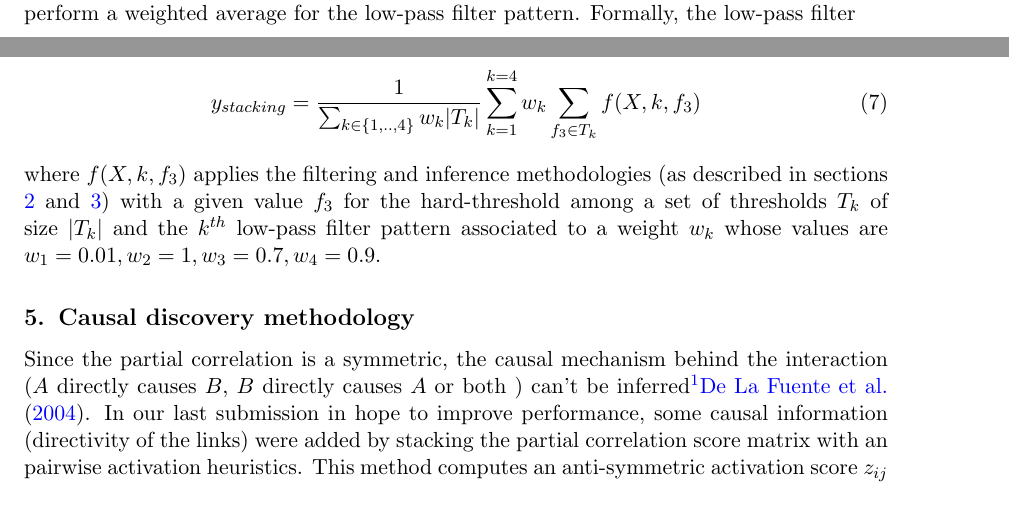
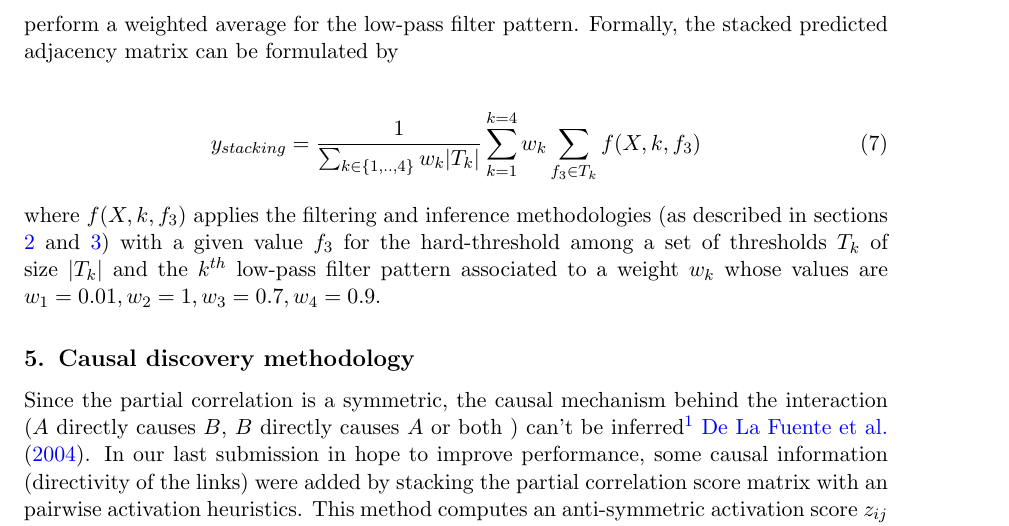
Before and after one commit to asutera/paper-connectomics, a LaTeX thesis (article.tex): two parts of pages 3 and 4 of 5 before the commit and part of page 4 of 5 after it, the two joined at a grey line, cut so that both start at the same text. Compiled offline with pdfLaTeX.

Commit message:
fix wording

```diff
--- a/article.tex
+++ b/article.tex
@@ -266,7 +266,7 @@ hard-threshold value $f_3$ and the pattern of the low-pass filter $c_l$. In orde
 free ourself from the choice of a probability distribution for the $(f_3,c_l)$ combinations,
 we choose a uniform distribution for the threshold distribution (in a given interval of
 values) within each filtering process and perform a weighted average for the low-pass
-filter pattern. Formally, the low-pass filter
+filter pattern. Formally, the stacked predicted adjacency matrix can be formulated by
 
 \begin{align}
 y_{stacking} =  \dfrac{1}{\sum_{k\in\{1,..,4\}} w_k |T_k|} \sum_{k=1}^{k=4}  w_k \sum_{f_3 \in T_k} f(X, k, f_3)
```
Also changed, not shown: article.tex (2 more changed lines).
